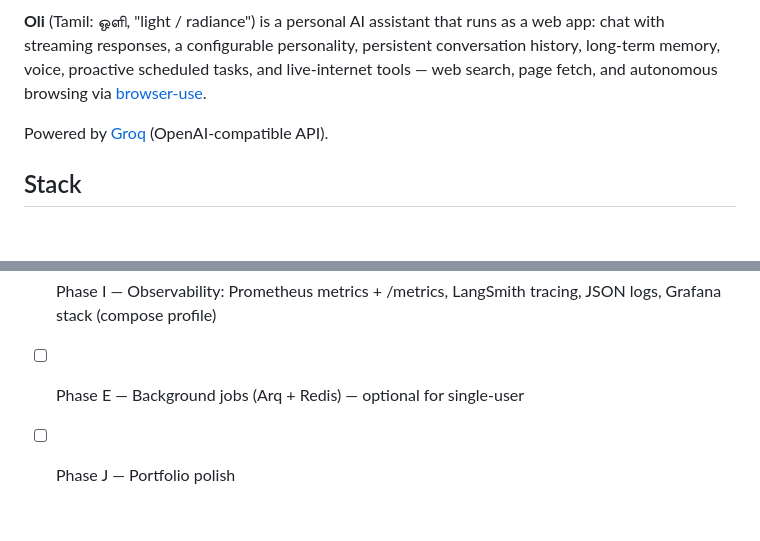
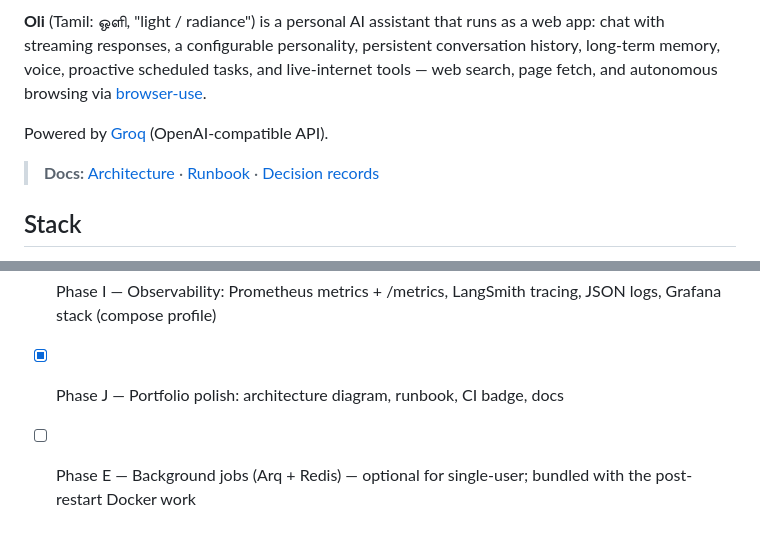
Before and after one commit to Vasanthx7/oli, a Markdown page: README.md, 2 parts joined by grey strips. GitHub-like rendering; blank space fills up the shorter version.

```diff
--- a/README.md
+++ b/README.md
@@ -7,6 +9,8 @@ web search, page fetch, and autonomous browsing via
 [browser-use](https://github.com/browser-use/browser-use).
 
 Powered by [Groq](https://groq.com) (OpenAI-compatible API).
+
+> **Docs:** [Architecture](docs/architecture.md) · [Runbook](docs/RUNBOOK.md) · [Decision records](docs/adr/)
 
 ## Stack
 
@@ -174,5 +178,5 @@ Architecture decisions are recorded in [`docs/adr/`](docs/adr/).
 - [ ] Phase F — Docker + docker-compose (containerize the app)
 - [ ] Phase H — Deploy (free-tier first) + Terraform IaC + HTTPS
 - [x] Phase I — Observability: Prometheus metrics + /metrics, LangSmith tracing, JSON logs, Grafana stack (compose profile)
-- [ ] Phase E — Background jobs (Arq + Redis) — optional for single-user
-- [ ] Phase J — Portfolio polish
+- [x] Phase J — Portfolio polish: architecture diagram, runbook, CI badge, docs
+- [ ] Phase E — Background jobs (Arq + Redis) — optional for single-user; bundled with the post-restart Docker work
```
Also changed, not shown: other parts of README.md (+2 -0 lines), docs/RUNBOOK.md (added, +88 -0 lines), docs/architecture.md (added, +81 -0 lines).
